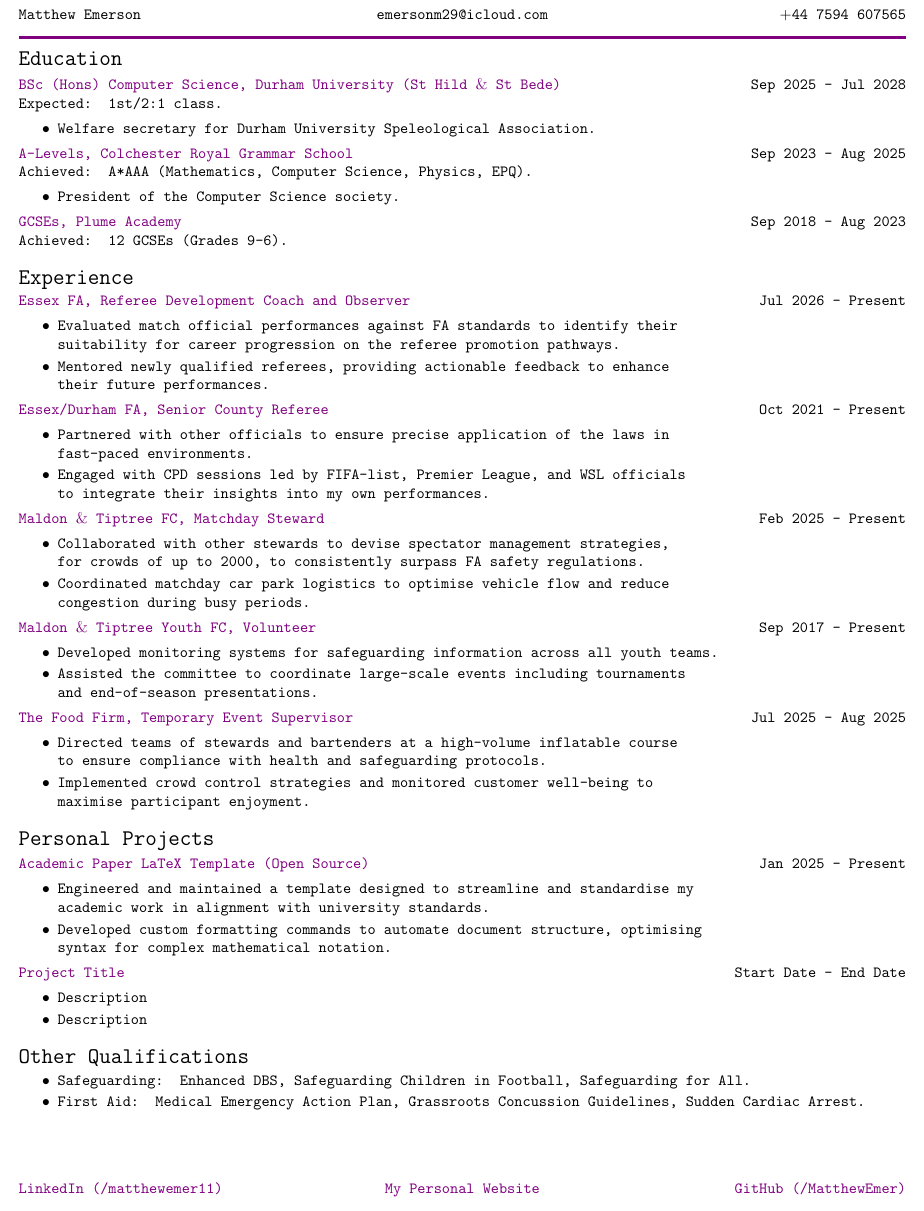
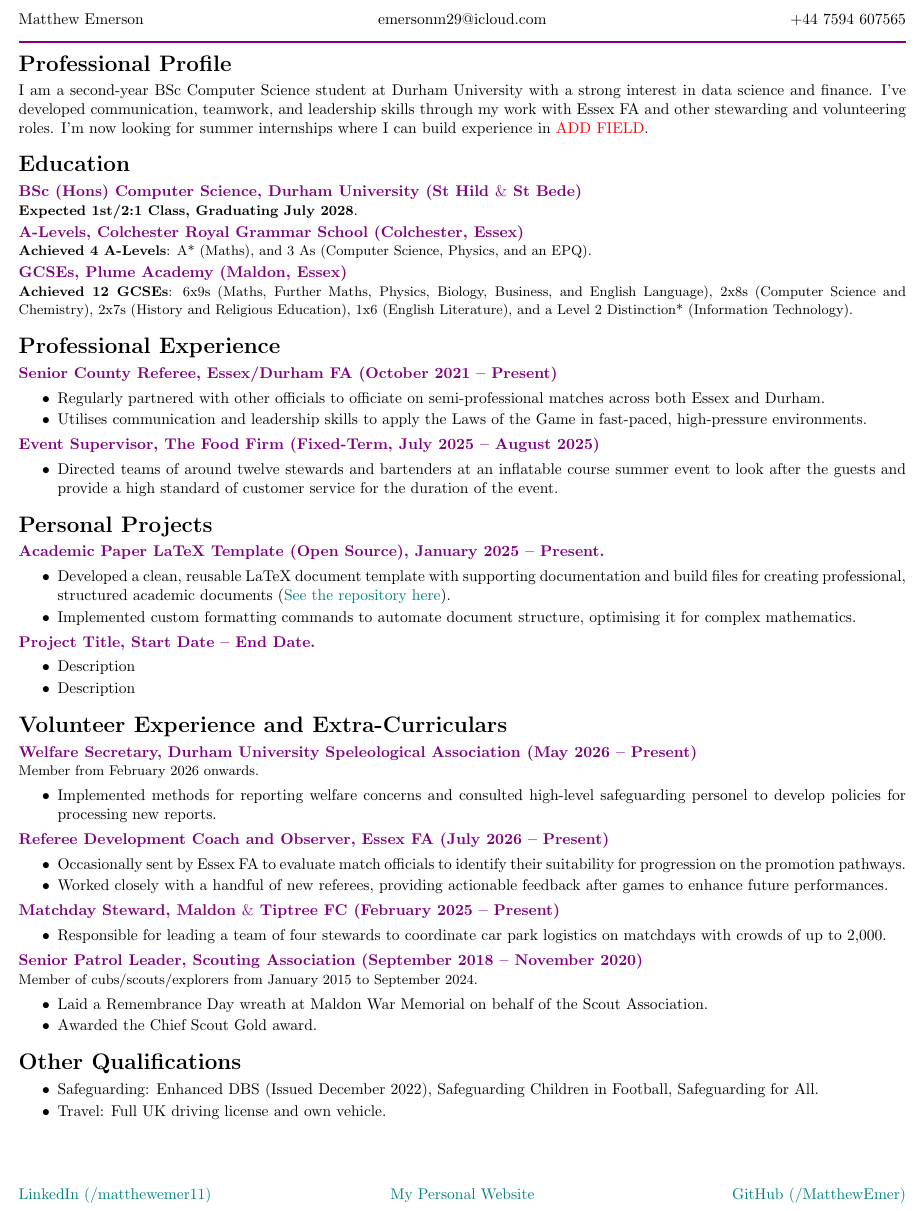
Before and after one commit to MatthewEmer/My-CV, a LaTeX CV (Matthew-Emerson-CV/Matthew-Emerson-CV.tex, which reads Matthew-Emerson-CV/_documentContent.tex, Matthew-Emerson-CV/_templateFormatting.tex): part of the page, cut so that both start at the same text. Compiled offline with pdfLaTeX.

Commit message:
Updated my CV

```diff
--- a/Matthew-Emerson-CV/Matthew-Emerson-CV.tex
+++ b/Matthew-Emerson-CV/Matthew-Emerson-CV.tex
@@ -24,7 +24,7 @@
 
 %%% The Main Document
 
-\begin{document}\pagestyle{fancy}\ttfamily
+\begin{document}\pagestyle{fancy}
 
 \input{./_documentContent.tex}
 
--- a/Matthew-Emerson-CV/_documentContent.tex
+++ b/Matthew-Emerson-CV/_documentContent.tex
@@ -1,69 +1,74 @@
+\section*{Professional Profile}
+
+\noindent I am a second-year BSc Computer Science student at Durham University with a strong interest in data science and finance. I've developed communication, teamwork, and leadership skills through my work with Essex FA and other stewarding and volunteering roles. I'm now looking for summer internships where I can build experience in \color{red}ADD FIELD\color{black}.
+
 \section*{Education}
 
-\role{BSc (Hons) Computer Science, Durham University (St Hild $\&$ St Bede)}\addDate{Sep 2025 - Jul 2028}
-\\Expected: 1st/2:1 class.
+\role{BSc (Hons) Computer Science, Durham University (St Hild $\&$ St Bede)}
+\\\begin{small}\textbf{Expected 1st/2:1 Class, Graduating July 2028}\end{small}.
+
+\role{A-Levels, Colchester Royal Grammar School (Colchester, Essex)}
+\\\begin{small}\textbf{Achieved 4 A-Levels}: A* (Maths), and 3 As (Computer Science, Physics, and an EPQ).\end{small}
+
+\role{GCSEs, Plume Academy (Maldon, Essex)}
+\\\begin{small}\textbf{Achieved 12 GCSEs}: 6x9s (Maths, Further Maths, Physics, Biology, Business, and English Language), 2x8s (Computer Science and Chemistry), 2x7s (History and Religious Education), 1x6 (English Literature), and a Level 2 Distinction* (Information Technology).\end{small}
+
+\section*{Professional Experience}
+
+\role{Senior County Referee, Essex/Durham FA (October 2021 -- Present)}
 \begin{itemize}
-    \item Welfare secretary for Durham University Speleological Association.
+    \item Regularly partnered with other officials to officiate on semi-professional matches across both Essex and Durham.
+    \item Utilises communication and leadership skills to apply the Laws of the Game in fast-paced, high-pressure environments.
 \end{itemize}
 
-\role{A-Levels, Colchester Royal Grammar School}\addDate{Sep 2023 - Aug 2025}
-\\Achieved: A*AAA (Mathematics, Computer Science, Physics, EPQ).
+\role{Event Supervisor, The Food Firm (Fixed-Term, July 2025 -- August 2025)}
 \begin{itemize}
-    \item President of the Computer Science society.
-\end{itemize}
-
-\role{GCSEs, Plume Academy}\addDate{Sep 2018 - Aug 2023}
-\\Achieved: 12 GCSEs (Grades 9-6).
-
-\section*{Experience}
-
-\role{Essex FA, Referee Development Coach and Observer}\addDate{Jul 2026 - Present}
-\begin{itemize}
-    \item Evaluated match official performances against FA standards to identify their \\ suitability for career progression on the referee promotion pathways.
-    \item Mentored newly qualified referees, providing actionable feedback to enhance \\ their future performances.
-\end{itemize}
-
-\role{Essex/Durham FA, Senior County Referee}\addDate{Oct 2021 - Present}
-\begin{itemize}
-    \item Partnered with other officials to ensure precise application of the laws in \\ fast-paced environments.
-    \item Engaged with CPD sessions led by FIFA-list, Premier League, and WSL officials \\ to integrate their insights into my own performances.
-\end{itemize}
-
-\role{Maldon $\&$ Tiptree FC, Matchday Steward}\addDate{Feb 2025 - Present}
-\begin{itemize}
-    \item Collaborated with other stewards to devise spectator management strategies, \\ for crowds of up to 2000, to consistently surpass FA safety regulations.
-    \item Coordinated matchday car park logistics to optimise vehicle flow and reduce \\ congestion during busy periods.
-\end{itemize}
-
-\role{Maldon $\&$ Tiptree Youth FC, Volunteer}\addDate{Sep 2017 - Present}
-\begin{itemize}
-    \item Developed monitoring systems for safeguarding information across all youth teams.
-    \item Assisted the committee to coordinate large-scale events including tournaments \\ and end-of-season presentations.
-\end{itemize}
-
-\role{The Food Firm, Temporary Event Supervisor}\addDate{Jul 2025 - Aug 2025}
-\begin{itemize}
-    \item Directed teams of stewards and bartenders at a high-volume inflatable course \\ to ensure compliance with health and safeguarding protocols.
-    \item Implemented crowd control strategies and monitored customer well-being to \\ maximise participant enjoyment.
+    \item Directed teams of around twelve stewards and bartenders at an inflatable course summer event to look after the guests and provide a high standard of customer service for the duration of the event.
 \end{itemize}
 
 \section*{Personal Projects}
 
-\role{Academic Paper LaTeX Template (Open Source)}\addDate{Jan 2025 - Present}
+\role{Academic Paper LaTeX Template (Open Source), January 2025 -- Present.}
 \begin{itemize}
-    \item Engineered and maintained a template designed to streamline and standardise my \\ academic work in alignment with university standards.
-    \item Developed custom formatting commands to automate document structure, optimising \\ syntax for complex mathematical notation.
+    \item Developed a clean, reusable LaTeX document template with supporting documentation and build files for creating professional, structured academic documents (\href{https://github.com/MatthewEmer/LaTeX-File-Template}{See the repository here}).
+    \item Implemented custom formatting commands to automate document structure, optimising it for complex mathematics.
 \end{itemize}
 
-\role{Project Title}\addDate{Start Date - End Date}
+\role{Project Title, Start Date -- End Date.}
 \begin{itemize}
     \item Description
     \item Description
 \end{itemize}
 
+\section*{Volunteer Experience and Extra-Curriculars}
+
+\role{Welfare Secretary, Durham University Speleological Association (May 2026 -- Present)}
+\\\begin{small}Member from February 2026 onwards.\end{small}
+\begin{itemize}
+    \item Implemented methods for reporting welfare concerns and consulted high-level safeguarding personel to develop policies for processing new reports.
+\end{itemize}
+
+\role{Referee Development Coach and Observer, Essex FA (July 2026 -- Present)}
+\begin{itemize}
+    \item Occasionally sent by Essex FA to evaluate match officials to identify their suitability for progression on the promotion pathways.
+    \item Worked closely with a handful of new referees, providing actionable feedback after games to enhance future performances.
+\end{itemize}
+
+\role{Matchday Steward, Maldon $\&$ Tiptree FC (February 2025 -- Present)}
+\begin{itemize}
+    \item Responsible for leading a team of four stewards to coordinate car park logistics on matchdays with crowds of up to 2,000.
+\end{itemize}
+
+\role{Senior Patrol Leader, Scouting Association (September 2018 -- November 2020)}
+\\\begin{small}Member of cubs/scouts/explorers from January 2015 to September 2024.\end{small}
+\begin{itemize}
+    \item Laid a Remembrance Day wreath at Maldon War Memorial on behalf of the Scout Association.
+    \item Awarded the Chief Scout Gold award.
+\end{itemize}
+
 \section*{Other Qualifications}
 
 \begin{itemize}
-    \item Safeguarding: Enhanced DBS, Safeguarding Children in Football, Safeguarding for All.
-    \item First Aid: Medical Emergency Action Plan, Grassroots Concussion Guidelines, Sudden Cardiac Arrest.
+    \item Safeguarding: Enhanced DBS (Issued December 2022), Safeguarding Children in Football, Safeguarding for All.
+    \item Travel: Full UK driving license and own vehicle.
 \end{itemize}
--- a/Matthew-Emerson-CV/_templateFormatting.tex
+++ b/Matthew-Emerson-CV/_templateFormatting.tex
@@ -6,7 +6,7 @@
   hmargin=0.3in,
   vmargin=0.6in,
   headheight=20.4pt,
-  headsep=5pt
+  headsep=6pt
 ]{geometry} % Reduces the page margins.
 
 % Element Formatting
@@ -38,11 +38,11 @@
 
 %%% Custom Formatting
 
-\hypersetup{colorlinks=true, urlcolor=violet, linkcolor=violet} % Formatting URLs and links.
+\hypersetup{colorlinks=true, urlcolor=teal, linkcolor=violet} % Formatting URLs and links.
 
-\titleformat*{\section}{\Large\bfseries\ttfamily\color{black}}
+\titleformat*{\section}{\Large\bfseries\color{black}}
 \titlespacing{\section}{0pt}{5pt plus 4pt minus 2pt}{0pt}
-\titleformat*{\subsection}{\large\bfseries\ttfamily\color{black}}
+\titleformat*{\subsection}{\large\bfseries\color{black}}
 
 \setlength{\parskip}{2pt plus 1pt minus 1pt}
 
@@ -59,7 +59,7 @@
 %%% Custom Commands
 
 \newcommand{\role}[1]{\noindent\color{violet}\textbf{#1}\color{black}}
-\newcommand{\addDate}[1]{\hfill#1}
+\newcommand{\addDate}[1]{, #1}
 
 %%%
 
```
Also changed, not shown: Matthew-Emerson-CV/Matthew-Emerson-CV.pdf, Matthew-Emerson-CV/_templateFormatting.tex (12 more changed lines).
